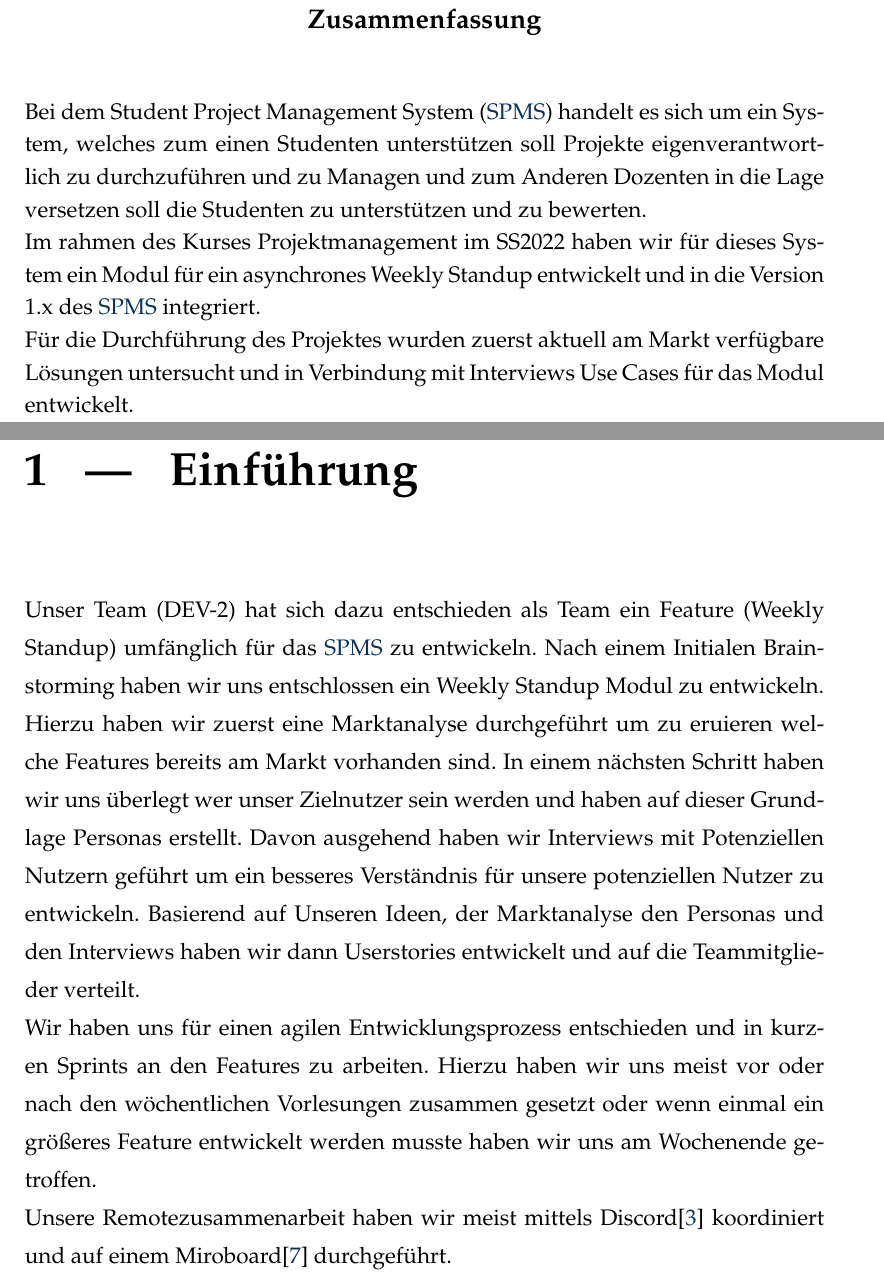
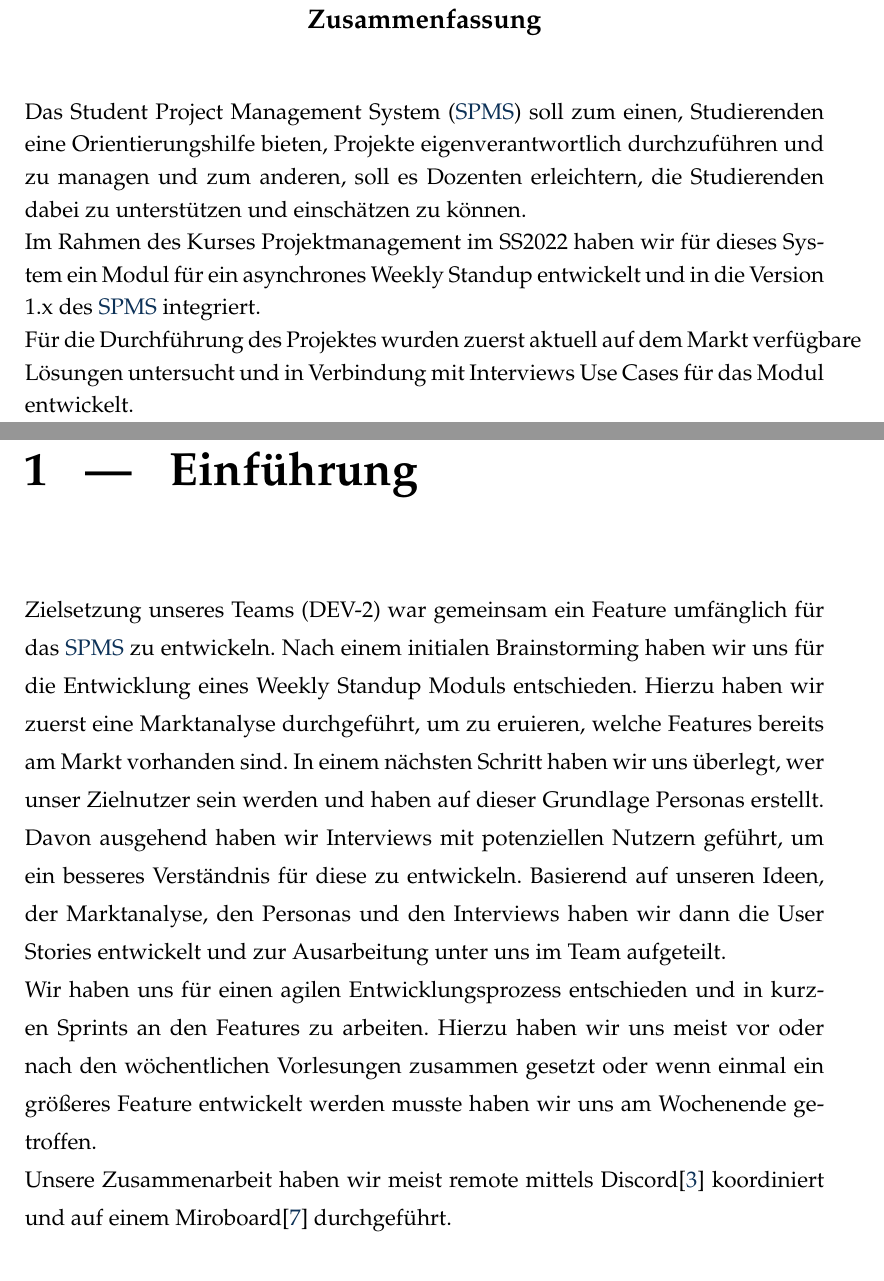
Before and after one commit to hetzlefetz/uni-project-management, a LaTeX thesis (Report/report.tex, which reads Report/1_abstract.tex, Report/2_intro.tex): two parts of pages 2 and 10 of 56, joined at a grey line, cut so that both start at the same text. Compiled offline with pdfLaTeX.

Commit message:
fixed typo

```diff
--- a/Report/1_abstract.tex
+++ b/Report/1_abstract.tex
@@ -1,8 +1,8 @@
 \cleardoublepage
 \begin{otherlanguage}{ngerman}
 \begin{abstract}
-Bei dem \ac{SPMS} handelt es sich um ein System, welches zum einen Studenten unterstützen soll Projekte eigenverantwortlich zu durchzuführen und zu Managen und zum Anderen Dozenten in die Lage versetzen soll die Studenten zu unterstützen und zu bewerten.\\
-Im rahmen des Kurses Projektmanagement im SS2022 haben wir für dieses System ein Modul für ein asynchrones Weekly Standup entwickelt und in die Version 1.x des \ac{SPMS} integriert.\\
-Für die Durchführung des Projektes wurden zuerst aktuell am Markt verfügbare Lösungen untersucht und in Verbindung mit Interviews Use Cases für das Modul entwickelt.
+Das \ac{SPMS} soll zum einen, Studierenden eine Orientierungshilfe bieten, Projekte eigenverantwortlich durchzuführen und zu managen und zum anderen, soll es Dozenten erleichtern, die Studierenden dabei zu unterstützen und einschätzen zu können.\\
+Im Rahmen des Kurses Projektmanagement im SS2022 haben wir für dieses System ein Modul für ein asynchrones Weekly Standup entwickelt und in die Version 1.x des \ac{SPMS} integriert.\\
+Für die Durchführung des Projektes wurden zuerst aktuell auf dem Markt verfügbare Lösungen untersucht und in Verbindung mit Interviews Use Cases für das Modul entwickelt.
 \end{abstract}
 \end{otherlanguage}
--- a/Report/2_intro.tex
+++ b/Report/2_intro.tex
@@ -1,5 +1,5 @@
 \chapter{Einführung}
 
-Unser Team (DEV-2) hat sich dazu entschieden als Team ein Feature (Weekly Standup) umfänglich für das \ac{SPMS} zu entwickeln. Nach einem Initialen Brainstorming haben wir uns entschlossen ein Weekly Standup Modul zu entwickeln. Hierzu haben wir zuerst eine Marktanalyse durchgeführt um zu eruieren welche Features bereits am Markt vorhanden sind. In einem nächsten Schritt haben wir uns überlegt wer unser Zielnutzer sein werden und haben auf dieser Grundlage Personas erstellt. Davon ausgehend haben wir Interviews mit Potenziellen Nutzern geführt um ein besseres Verständnis für unsere potenziellen Nutzer zu entwickeln. Basierend auf Unseren Ideen, der Marktanalyse den Personas und den Interviews haben wir dann Userstories entwickelt und auf die Teammitglieder verteilt. \\
+Zielsetzung unseres Teams (DEV-2) war gemeinsam ein Feature umfänglich für das \ac{SPMS} zu entwickeln. Nach einem initialen Brainstorming haben wir uns für die Entwicklung eines Weekly Standup Moduls entschieden. Hierzu haben wir zuerst eine Marktanalyse durchgeführt, um zu eruieren, welche Features bereits am Markt vorhanden sind. In einem nächsten Schritt haben wir uns überlegt, wer unser Zielnutzer sein werden und haben auf dieser Grundlage Personas erstellt. Davon ausgehend haben wir Interviews mit potenziellen Nutzern geführt, um ein besseres Verständnis für diese zu entwickeln. Basierend auf unseren Ideen, der Marktanalyse, den Personas und den Interviews haben wir dann die User Stories entwickelt und zur Ausarbeitung unter uns im Team aufgeteilt.\\
 Wir haben uns für einen agilen  Entwicklungsprozess entschieden und in kurzen Sprints an den Features zu arbeiten. Hierzu haben wir uns meist vor oder nach den wöchentlichen Vorlesungen zusammen gesetzt oder wenn einmal ein größeres Feature entwickelt werden musste haben wir uns am Wochenende getroffen.\\
-Unsere Remotezusammenarbeit haben wir meist mittels Discord\cite{discord2022} koordiniert und auf einem Miroboard\cite{miro2022} durchgeführt.
+Unsere Zusammenarbeit haben wir meist remote mittels Discord\cite{discord2022} koordiniert und auf einem Miroboard\cite{miro2022} durchgeführt.
```
